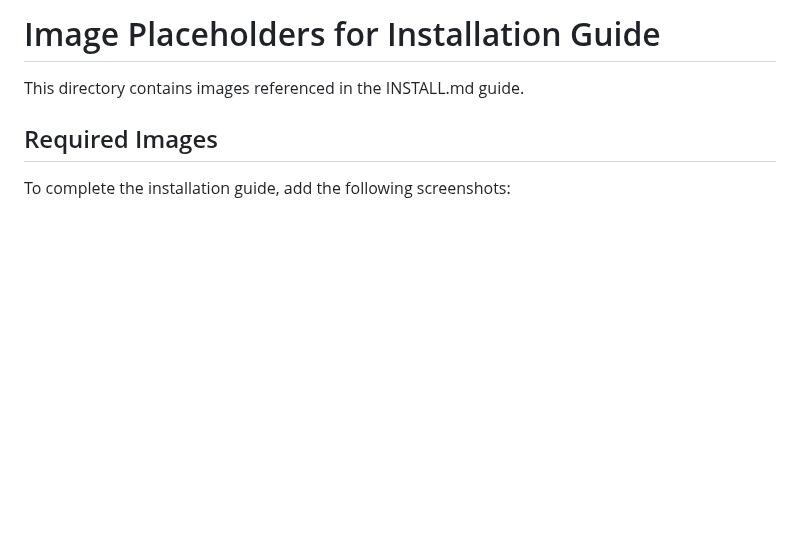
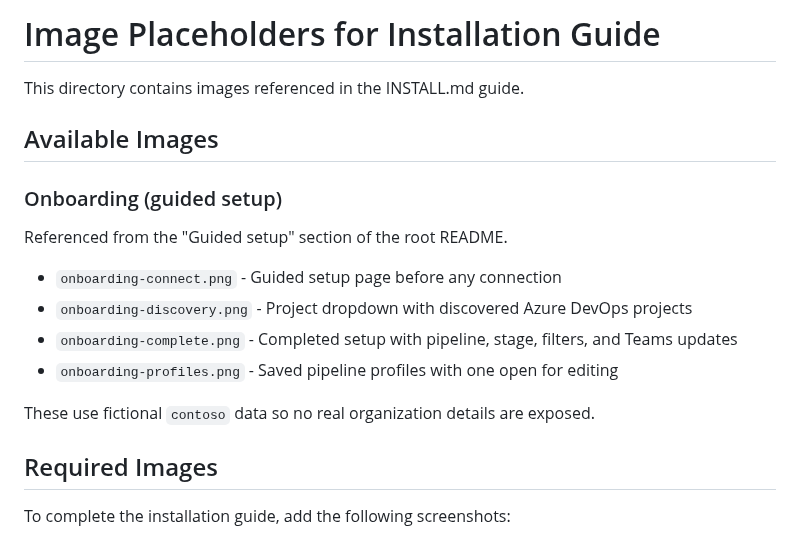
Before and after one commit to matanelcohen/vscode-ado-build-compare, a Markdown page: docs/images/README.md, the part around the change. GitHub-like rendering; blank space fills up the shorter version.

```diff
--- a/docs/images/README.md
+++ b/docs/images/README.md
@@ -1,6 +1,18 @@
 # Image Placeholders for Installation Guide
 
 This directory contains images referenced in the INSTALL.md guide.
+
+## Available Images
+
+### Onboarding (guided setup)
+Referenced from the "Guided setup" section of the root README.
+
+- `onboarding-connect.png` - Guided setup page before any connection
+- `onboarding-discovery.png` - Project dropdown with discovered Azure DevOps projects
+- `onboarding-complete.png` - Completed setup with pipeline, stage, filters, and Teams updates
+- `onboarding-profiles.png` - Saved pipeline profiles with one open for editing
+
+These use fictional `contoso` data so no real organization details are exposed.
 
 ## Required Images
 
```
Also changed, not shown: CHANGELOG.md (+2 -0 lines), README.md (+25 -0 lines), docs/images/onboarding-complete.png (added), docs/images/onboarding-connect.png (added), docs/images/onboarding-discovery.png (added), docs/images/onboarding-profiles.png (added).
